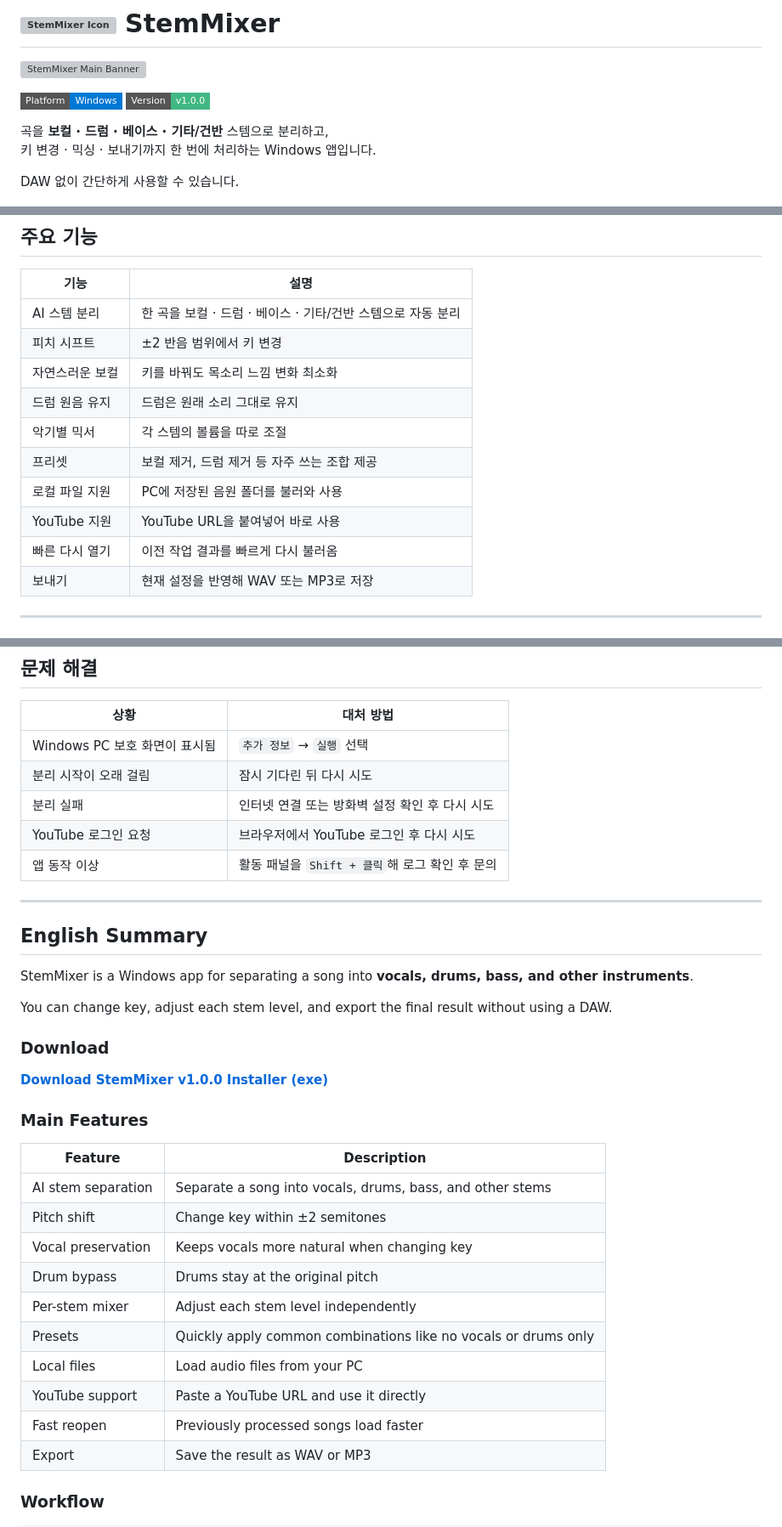
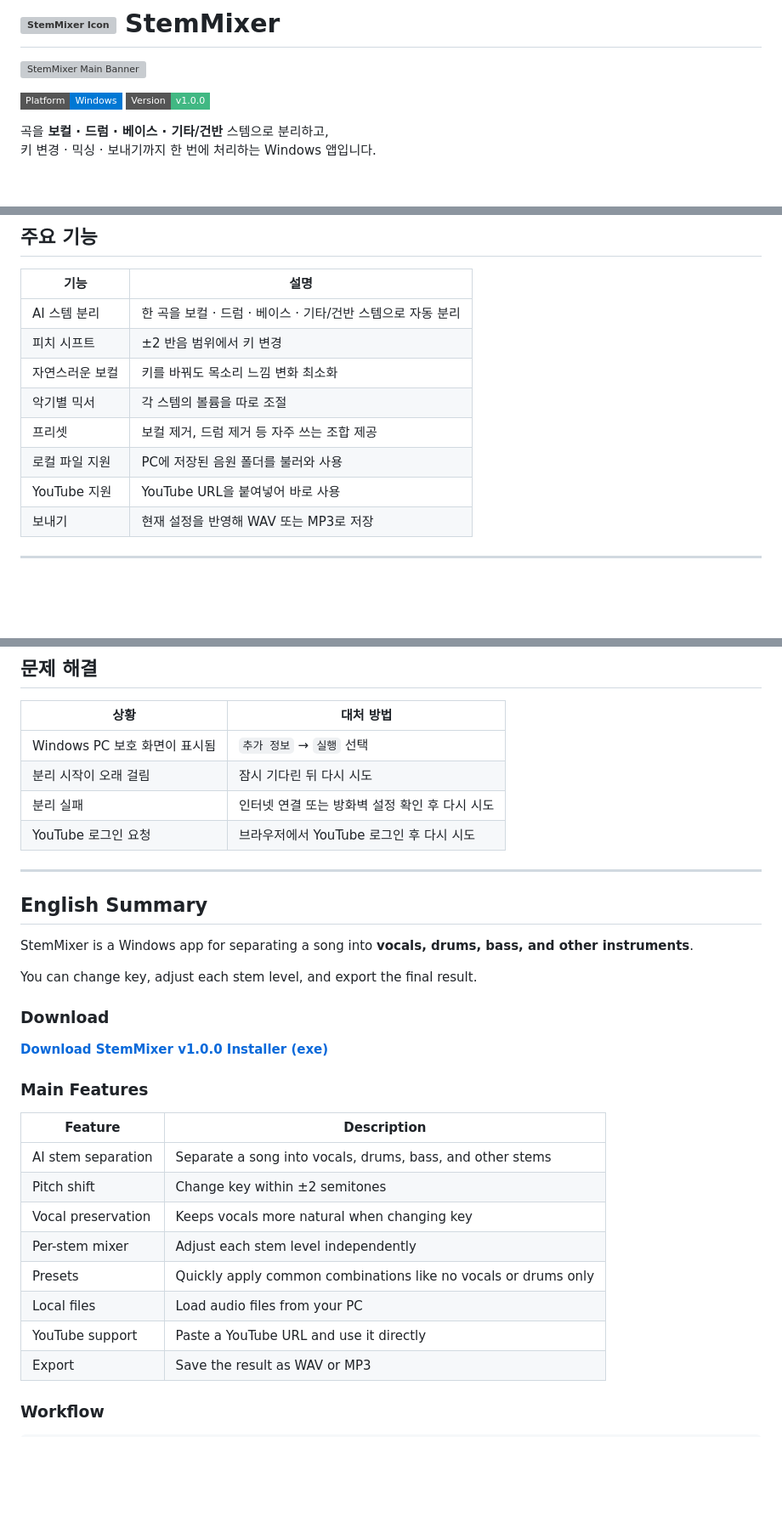
Before and after one commit to acegikm7on/StemMixer-Release, a Markdown page: README.md, 3 parts joined by grey strips. Shown at 85% size. GitHub-like rendering; badges without logos; blank space fills up the shorter version; grey boxes are pictures that could not be loaded.

Commit message:
README.md 업데이트

```diff
--- a/README.md
+++ b/README.md
@@ -7,8 +7,6 @@
 
 곡을 **보컬 · 드럼 · 베이스 · 기타/건반** 스템으로 분리하고,
 키 변경 · 믹싱 · 보내기까지 한 번에 처리하는 Windows 앱입니다.
-
-DAW 없이 간단하게 사용할 수 있습니다.
 
 ![StemMixer 앱 화면](images/screenshot.jpg)
 
@@ -27,12 +25,10 @@ DAW 없이 간단하게 사용할 수 있습니다.
 | AI 스템 분리 | 한 곡을 보컬 · 드럼 · 베이스 · 기타/건반 스템으로 자동 분리 |
 | 피치 시프트 | ±2 반음 범위에서 키 변경 |
 | 자연스러운 보컬 | 키를 바꿔도 목소리 느낌 변화 최소화 |
-| 드럼 원음 유지 | 드럼은 원래 소리 그대로 유지 |
 | 악기별 믹서 | 각 스템의 볼륨을 따로 조절 |
 | 프리셋 | 보컬 제거, 드럼 제거 등 자주 쓰는 조합 제공 |
 | 로컬 파일 지원 | PC에 저장된 음원 폴더를 불러와 사용 |
 | YouTube 지원 | YouTube URL을 붙여넣어 바로 사용 |
-| 빠른 다시 열기 | 이전 작업 결과를 빠르게 다시 불러옴 |
 |보내기 | 현재 설정을 반영해 WAV 또는 MP3로 저장 |
 
 ---
@@ -74,7 +70,6 @@ OPEN → SPLIT → MIX → SAVE
 | 분리 시작이 오래 걸림 | 잠시 기다린 뒤 다시 시도 |
 | 분리 실패 | 인터넷 연결 또는 방화벽 설정 확인 후 다시 시도 |
 | YouTube 로그인 요청 | 브라우저에서 YouTube 로그인 후 다시 시도 |
-| 앱 동작 이상 | 활동 패널을 `Shift + 클릭`해 로그 확인 후 문의 |
 
 ---
 
@@ -82,7 +77,7 @@ OPEN → SPLIT → MIX → SAVE
 
 StemMixer is a Windows app for separating a song into **vocals, drums, bass, and other instruments**.
 
-You can change key, adjust each stem level, and export the final result without using a DAW.
+You can change key, adjust each stem level, and export the final result.
 
 ### Download
 
@@ -95,12 +90,10 @@ You can change key, adjust each stem level, and export the final result without
 | AI stem separation | Separate a song into vocals, drums, bass, and other stems |
 | Pitch shift | Change key within ±2 semitones |
 | Vocal preservation | Keeps vocals more natural when changing key |
-| Drum bypass | Drums stay at the original pitch |
 | Per-stem mixer | Adjust each stem level independently |
 | Presets | Quickly apply common combinations like no vocals or drums only |
 | Local files | Load audio files from your PC |
 | YouTube support | Paste a YouTube URL and use it directly |
-| Fast reopen | Previously processed songs load faster |
 | Export | Save the result as WAV or MP3 |
 
 ### Workflow
```
